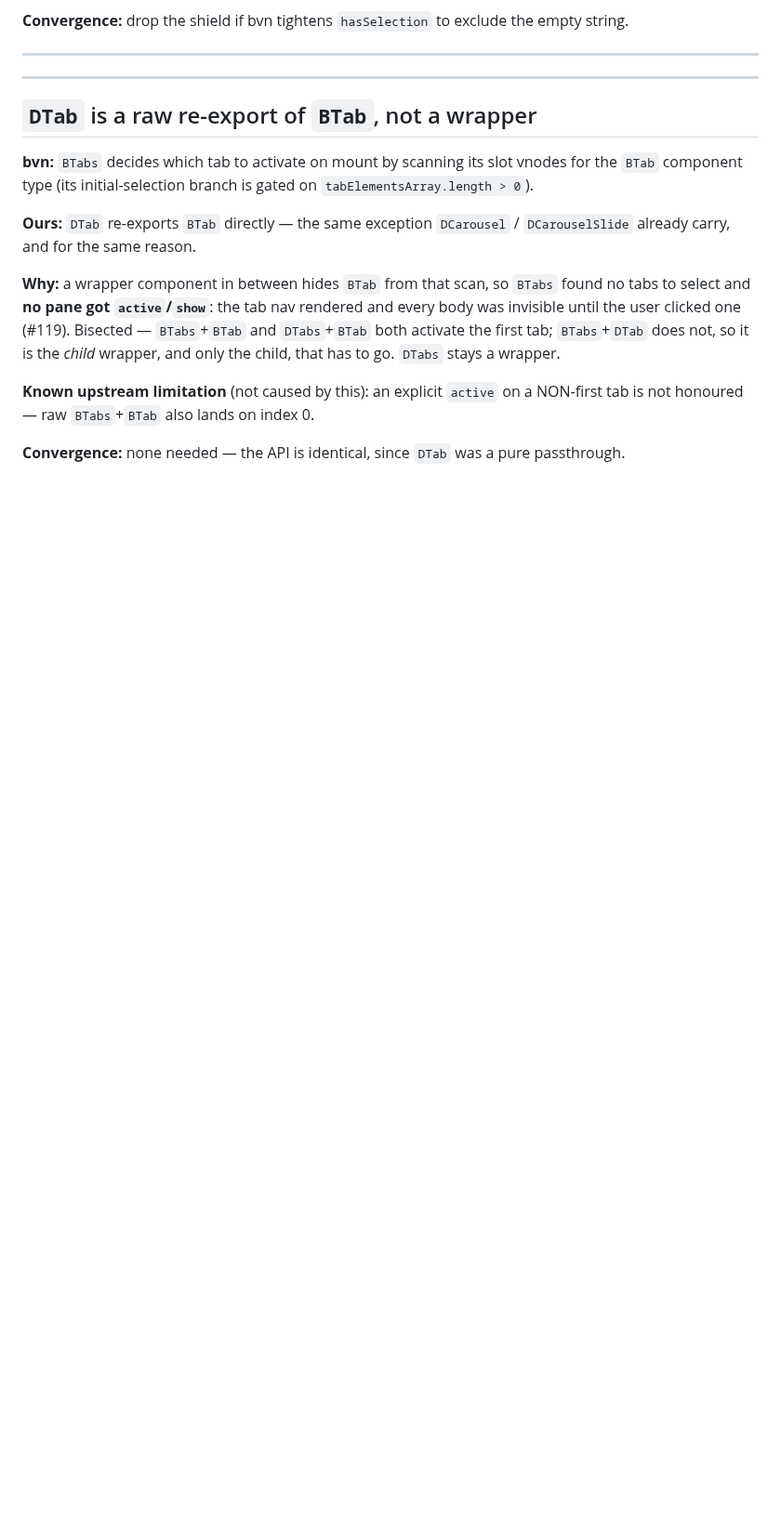
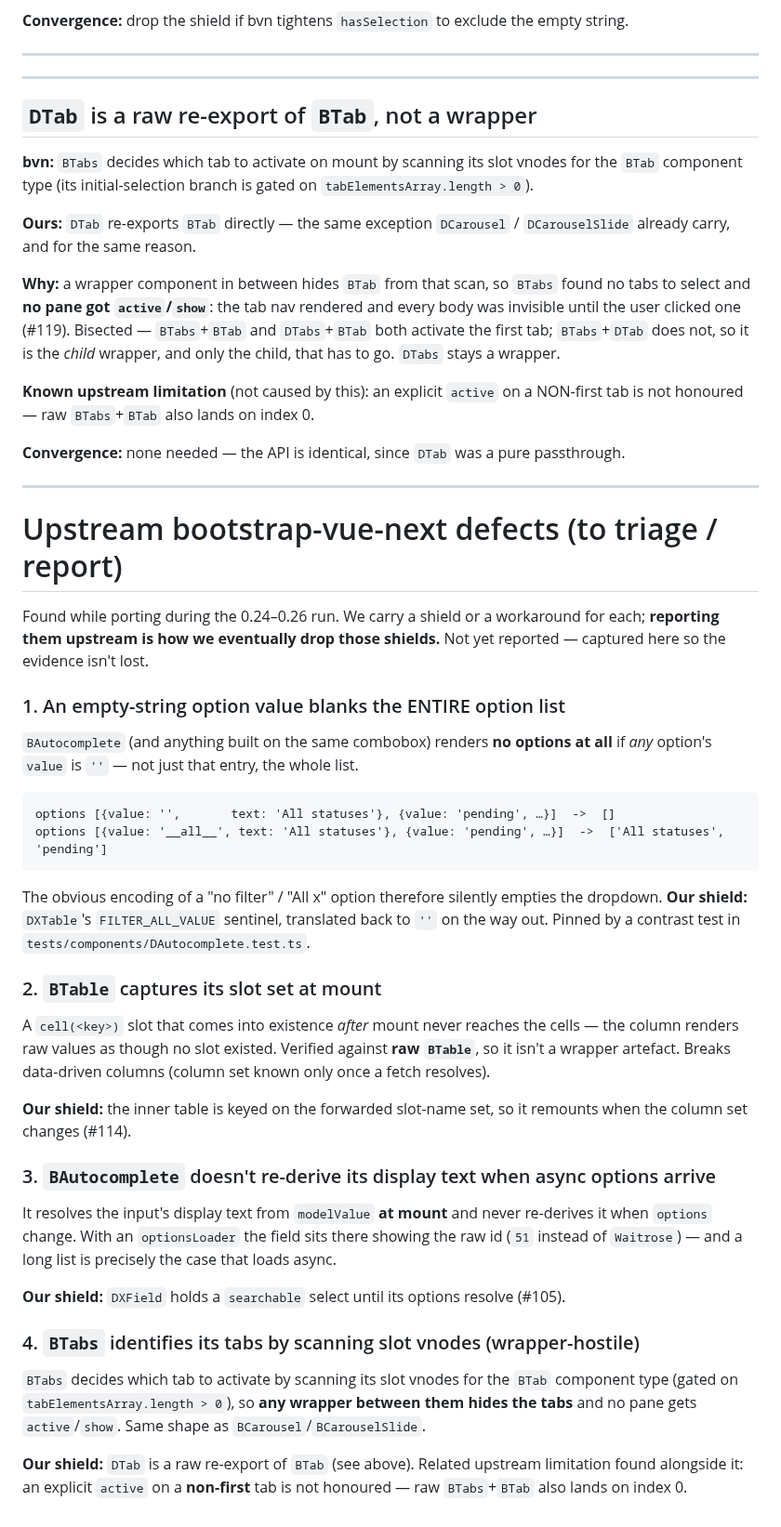
Before and after one commit to omnitend/dashboard-for-laravel, a Markdown page: DIVERGENCES.md, the part around the change. Shown at 93% size. GitHub-like rendering; blank space fills up the shorter version.

Commit message:
docs: capture four upstream bvn defects for later triage
Found across the 0.24-0.26 porting run. We carry a shield for each; reporting
them upstream is how we eventually drop those shields. Recorded with the
evidence (and which shield covers which) so it isn't lost to context.

````diff
--- a/DIVERGENCES.md
+++ b/DIVERGENCES.md
@@ -235,3 +235,57 @@ NON-first tab is not honoured — raw `BTabs`+`BTab` also lands on index 0.
 
 **Convergence:** none needed — the API is identical, since `DTab` was a pure
 passthrough.
+
+---
+
+# Upstream bootstrap-vue-next defects (to triage / report)
+
+Found while porting during the 0.24–0.26 run. We carry a shield or a workaround
+for each; **reporting them upstream is how we eventually drop those shields.**
+Not yet reported — captured here so the evidence isn't lost.
+
+### 1. An empty-string option value blanks the ENTIRE option list
+
+`BAutocomplete` (and anything built on the same combobox) renders **no options at
+all** if *any* option's `value` is `''` — not just that entry, the whole list.
+
+```text
+options [{value: '',       text: 'All statuses'}, {value: 'pending', …}]  ->  []
+options [{value: '__all__', text: 'All statuses'}, {value: 'pending', …}]  ->  ['All statuses', 'pending']
+```
+
+The obvious encoding of a "no filter" / "All x" option therefore silently empties
+the dropdown. **Our shield:** `DXTable`'s `FILTER_ALL_VALUE` sentinel, translated
+back to `''` on the way out. Pinned by a contrast test in
+`tests/components/DAutocomplete.test.ts`.
+
+### 2. `BTable` captures its slot set at mount
+
+A `cell(<key>)` slot that comes into existence *after* mount never reaches the
+cells — the column renders raw values as though no slot existed. Verified against
+**raw `BTable`**, so it isn't a wrapper artefact. Breaks data-driven columns
+(column set known only once a fetch resolves).
+
+**Our shield:** the inner table is keyed on the forwarded slot-name set, so it
+remounts when the column set changes (#114).
+
+### 3. `BAutocomplete` doesn't re-derive its display text when async options arrive
+
+It resolves the input's display text from `modelValue` **at mount** and never
+re-derives it when `options` change. With an `optionsLoader` the field sits there
+showing the raw id (`51` instead of `Waitrose`) — and a long list is precisely the
+case that loads async.
+
+**Our shield:** `DXField` holds a `searchable` select until its options resolve
+(#105).
+
+### 4. `BTabs` identifies its tabs by scanning slot vnodes (wrapper-hostile)
+
+`BTabs` decides which tab to activate by scanning its slot vnodes for the `BTab`
+component type (gated on `tabElementsArray.length > 0`), so **any wrapper between
+them hides the tabs** and no pane gets `active`/`show`. Same shape as
+`BCarousel`/`BCarouselSlide`.
+
+**Our shield:** `DTab` is a raw re-export of `BTab` (see above). Related upstream
+limitation found alongside it: an explicit `active` on a **non-first** tab is not
+honoured — raw `BTabs`+`BTab` also lands on index 0.
````
